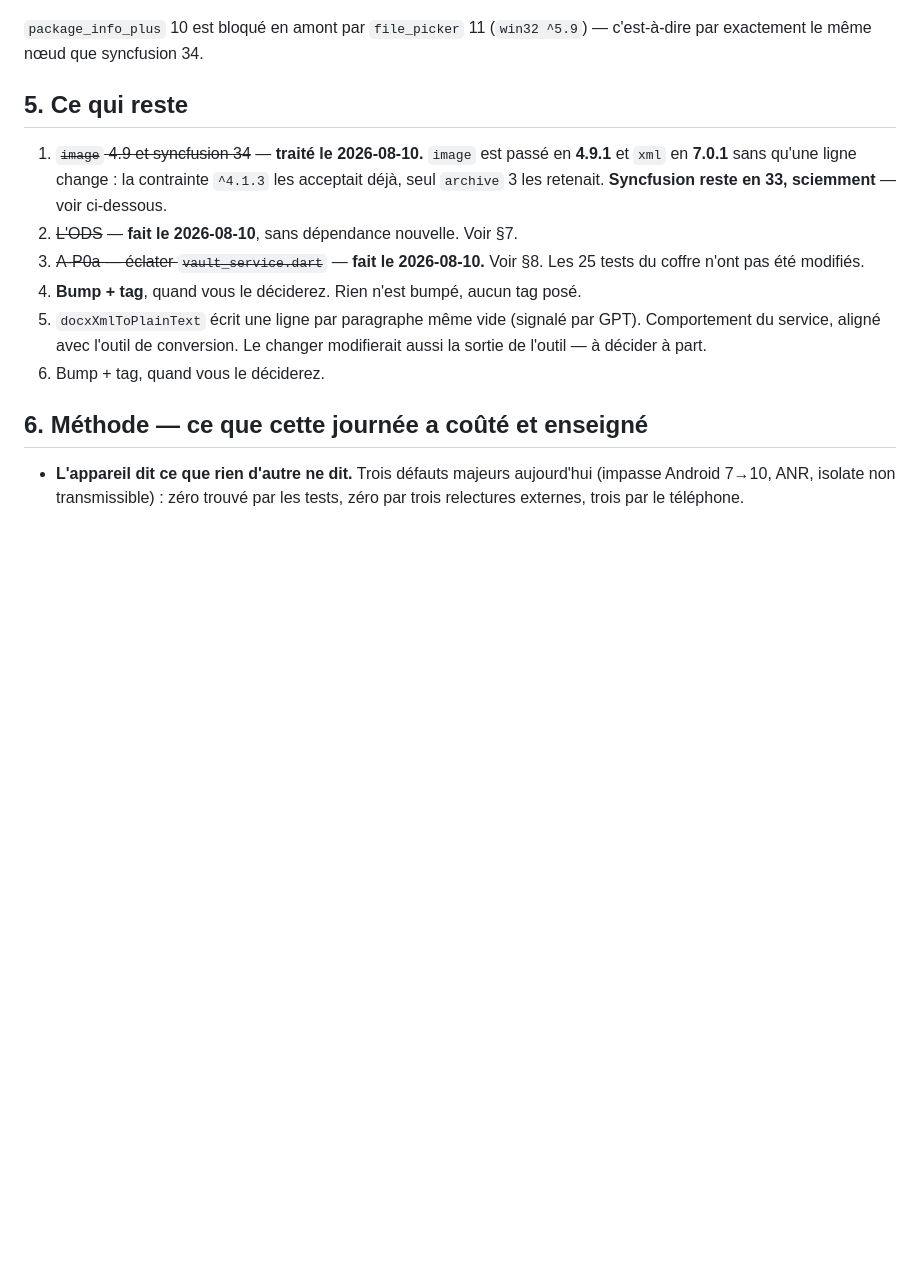
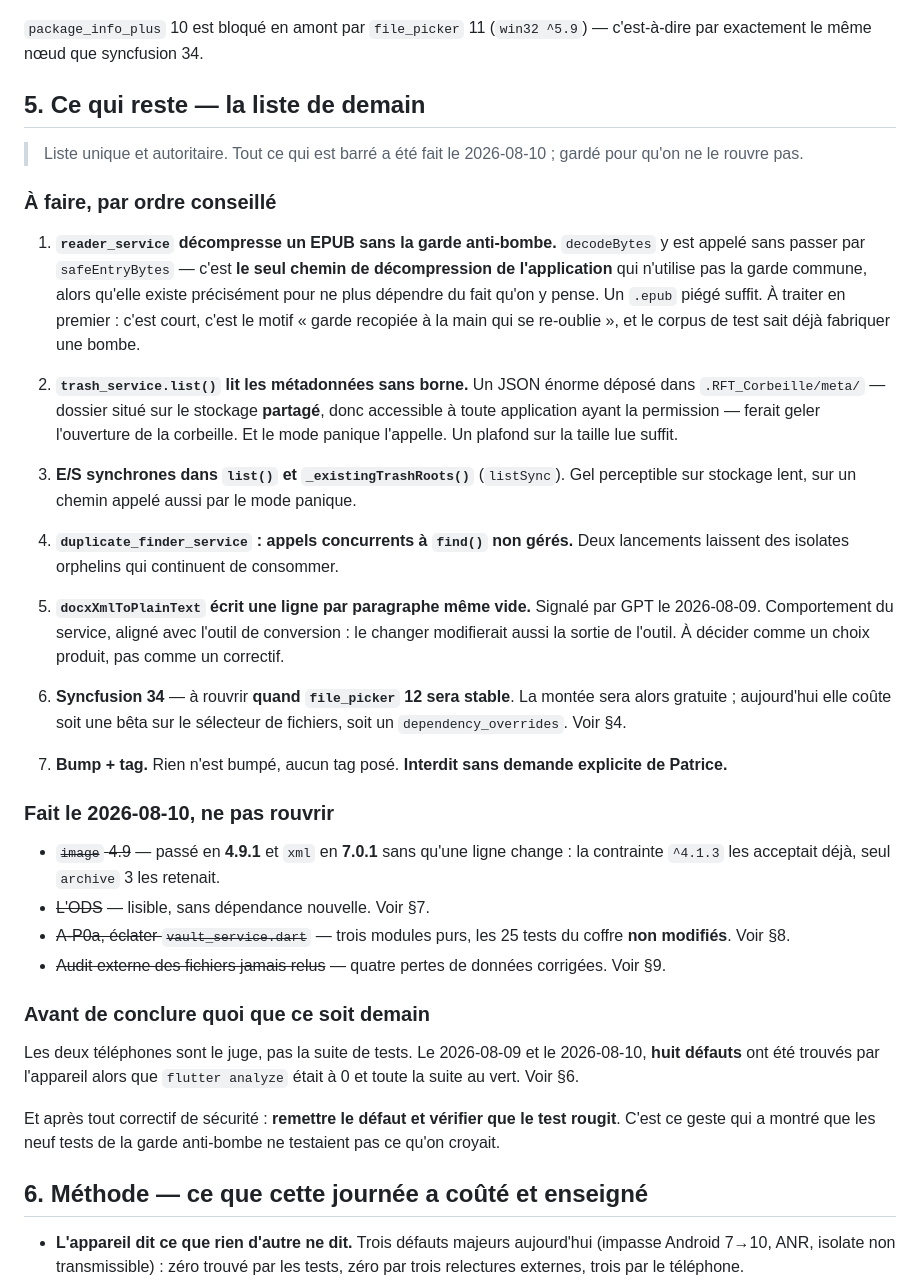
Before and after one commit to gitubpatrice/READ-FILES-TECH, a Markdown page: audits_results/REPRISE-V2.15.md, the part around the change. Rendered like a GitHub page; blank space fills up the shorter version.

Commit message:
docs(audit): §5 refondu — une seule liste, et le renvoi vers DEMAIN.md
Le §5 melangeait le fait et le reste, avec deux entrees numerotees 4. Refondu
en une liste unique : ce qui reste par ordre conseille, puis ce qui est fait et
quil ne faut pas rouvrir.

La fiche courte de reprise est desormais DEMAIN.md.

Co-Authored-By: Claude Opus 5 <noreply@anthropic.com>

```diff
--- a/audits_results/REPRISE-V2.15.md
+++ b/audits_results/REPRISE-V2.15.md
@@ -141,20 +141,66 @@ débloquer engage tout le portefeuille.
 `package_info_plus` 10 est bloqué en amont par `file_picker` 11 (`win32 ^5.9`) —
 c'est-à-dire par exactement le même nœud que syncfusion 34.
 
-## 5. Ce qui reste
+## 5. Ce qui reste — la liste de demain
 
-1. ~~`image` 4.9 et syncfusion 34~~ — **traité le 2026-08-10.** `image` est
-   passé en **4.9.1** et `xml` en **7.0.1** sans qu'une ligne change : la
-   contrainte `^4.1.3` les acceptait déjà, seul `archive` 3 les retenait.
-   **Syncfusion reste en 33, sciemment** — voir ci-dessous.
-2. ~~L'ODS~~ — **fait le 2026-08-10**, sans dépendance nouvelle. Voir §7.
-3. ~~A-P0a — éclater `vault_service.dart`~~ — **fait le 2026-08-10.** Voir §8.
-   Les 25 tests du coffre n'ont pas été modifiés.
-4. **Bump + tag**, quand vous le déciderez. Rien n'est bumpé, aucun tag posé.
-4. `docxXmlToPlainText` écrit une ligne par paragraphe même vide (signalé par
-   GPT). Comportement du service, aligné avec l'outil de conversion. Le changer
-   modifierait aussi la sortie de l'outil — à décider à part.
-5. Bump + tag, quand vous le déciderez.
+> Liste unique et autoritaire. Tout ce qui est barré a été fait le 2026-08-10 ;
+> gardé pour qu'on ne le rouvre pas.
+
+### À faire, par ordre conseillé
+
+1. **`reader_service` décompresse un EPUB sans la garde anti-bombe.**
+   `decodeBytes` y est appelé sans passer par `safeEntryBytes` — c'est **le
+   seul chemin de décompression de l'application** qui n'utilise pas la garde
+   commune, alors qu'elle existe précisément pour ne plus dépendre du fait
+   qu'on y pense. Un `.epub` piégé suffit. À traiter en premier : c'est court,
+   c'est le motif « garde recopiée à la main qui se re-oublie », et le corpus
+   de test sait déjà fabriquer une bombe.
+
+2. **`trash_service.list()` lit les métadonnées sans borne.** Un JSON énorme
+   déposé dans `.RFT_Corbeille/meta/` — dossier situé sur le stockage
+   **partagé**, donc accessible à toute application ayant la permission — ferait
+   geler l'ouverture de la corbeille. Et le mode panique l'appelle. Un plafond
+   sur la taille lue suffit.
+
+3. **E/S synchrones dans `list()` et `_existingTrashRoots()`** (`listSync`).
+   Gel perceptible sur stockage lent, sur un chemin appelé aussi par le mode
+   panique.
+
+4. **`duplicate_finder_service` : appels concurrents à `find()` non gérés.**
+   Deux lancements laissent des isolates orphelins qui continuent de consommer.
+
+5. **`docxXmlToPlainText` écrit une ligne par paragraphe même vide.** Signalé
+   par GPT le 2026-08-09. Comportement du service, aligné avec l'outil de
+   conversion : le changer modifierait aussi la sortie de l'outil. À décider
+   comme un choix produit, pas comme un correctif.
+
+6. **Syncfusion 34** — à rouvrir **quand `file_picker` 12 sera stable**. La
+   montée sera alors gratuite ; aujourd'hui elle coûte soit une bêta sur le
+   sélecteur de fichiers, soit un `dependency_overrides`. Voir §4.
+
+7. **Bump + tag.** Rien n'est bumpé, aucun tag posé. **Interdit sans demande
+   explicite de Patrice.**
+
+### Fait le 2026-08-10, ne pas rouvrir
+
+- ~~`image` 4.9~~ — passé en **4.9.1** et `xml` en **7.0.1** sans qu'une ligne
+  change : la contrainte `^4.1.3` les acceptait déjà, seul `archive` 3 les
+  retenait.
+- ~~L'ODS~~ — lisible, sans dépendance nouvelle. Voir §7.
+- ~~A-P0a, éclater `vault_service.dart`~~ — trois modules purs, les 25 tests du
+  coffre **non modifiés**. Voir §8.
+- ~~Audit externe des fichiers jamais relus~~ — quatre pertes de données
+  corrigées. Voir §9.
+
+### Avant de conclure quoi que ce soit demain
+
+Les deux téléphones sont le juge, pas la suite de tests. Le 2026-08-09 et le
+2026-08-10, **huit défauts** ont été trouvés par l'appareil alors que
+`flutter analyze` était à 0 et toute la suite au vert. Voir §6.
+
+Et après tout correctif de sécurité : **remettre le défaut et vérifier que le
+test rougit**. C'est ce geste qui a montré que les neuf tests de la garde
+anti-bombe ne testaient pas ce qu'on croyait.
 
 ## 6. Méthode — ce que cette journée a coûté et enseigné
 
```
